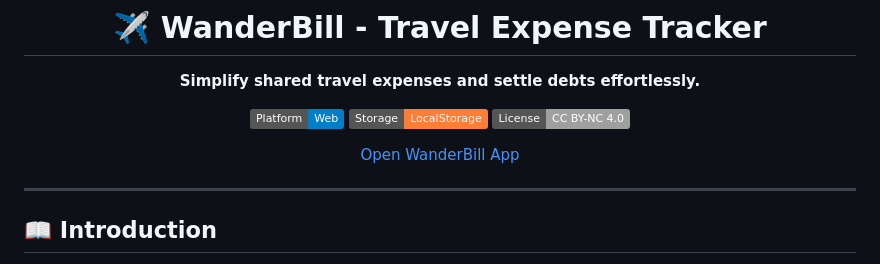
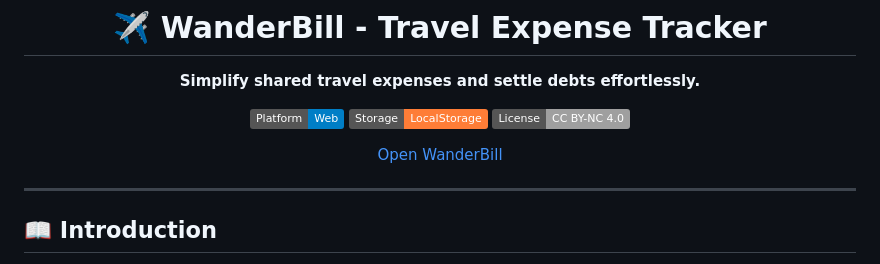
Before and after one commit to JiawenYu/WanderBill, a Markdown page: README.md, the part around the change. GitHub-like rendering; badges without logos.

Commit message:
Update link text for WanderBill app

```diff
--- a/README.md
+++ b/README.md
@@ -8,7 +8,7 @@
 ![Storage](https://img.shields.io/badge/Storage-LocalStorage-orange)
 ![License: CC BY-NC 4.0](https://img.shields.io/badge/License-CC_BY--NC_4.0-lightgrey.svg)
 
-[Open WanderBill App](https://jiawenyu.github.io/WanderBill/)
+[Open WanderBill](https://jiawenyu.github.io/WanderBill/)
 
 ---
 </div>
```
